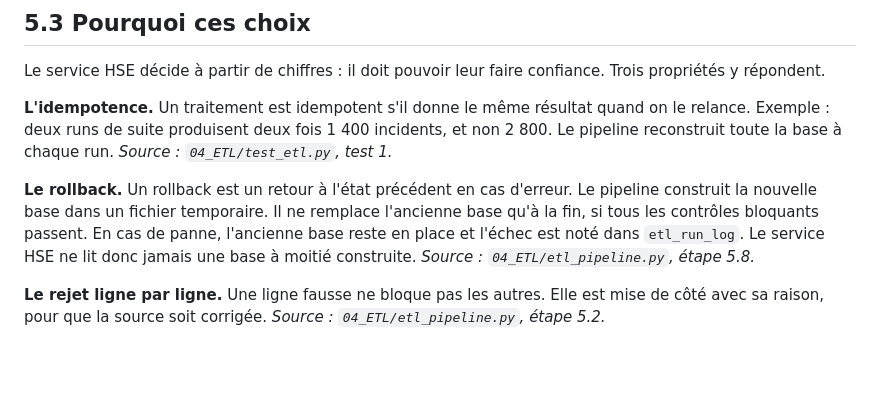
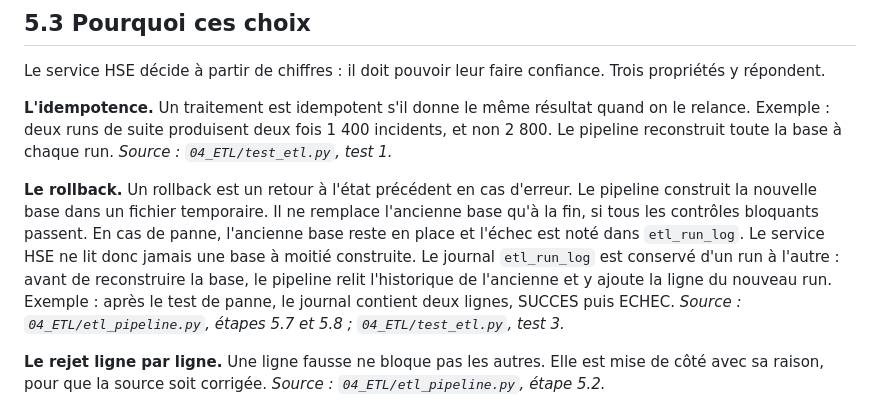
Before and after one commit to fatouu50/Port-Safety-Incident-Analytics-M2-IAMD-Gestion-des-Donn-es-Massives-, a Markdown page: 08_DELIVERABLES/05_etl.md, the part around the change. GitHub-like rendering; blank space fills up the shorter version.

```diff
--- a/08_DELIVERABLES/05_etl.md
+++ b/08_DELIVERABLES/05_etl.md
@@ -53,7 +53,7 @@ Le service HSE décide à partir de chiffres : il doit pouvoir leur faire confia
 
 **L'idempotence.** Un traitement est idempotent s'il donne le même résultat quand on le relance. Exemple : deux runs de suite produisent deux fois 1 400 incidents, et non 2 800. Le pipeline reconstruit toute la base à chaque run. *Source : `04_ETL/test_etl.py`, test 1.*
 
-**Le rollback.** Un rollback est un retour à l'état précédent en cas d'erreur. Le pipeline construit la nouvelle base dans un fichier temporaire. Il ne remplace l'ancienne base qu'à la fin, si tous les contrôles bloquants passent. En cas de panne, l'ancienne base reste en place et l'échec est noté dans `etl_run_log`. Le service HSE ne lit donc jamais une base à moitié construite. *Source : `04_ETL/etl_pipeline.py`, étape 5.8.*
+**Le rollback.** Un rollback est un retour à l'état précédent en cas d'erreur. Le pipeline construit la nouvelle base dans un fichier temporaire. Il ne remplace l'ancienne base qu'à la fin, si tous les contrôles bloquants passent. En cas de panne, l'ancienne base reste en place et l'échec est noté dans `etl_run_log`. Le service HSE ne lit donc jamais une base à moitié construite. Le journal `etl_run_log` est conservé d'un run à l'autre : avant de reconstruire la base, le pipeline relit l'historique de l'ancienne et y ajoute la ligne du nouveau run. Exemple : après le test de panne, le journal contient deux lignes, SUCCES puis ECHEC. *Source : `04_ETL/etl_pipeline.py`, étapes 5.7 et 5.8 ; `04_ETL/test_etl.py`, test 3.*
 
 **Le rejet ligne par ligne.** Une ligne fausse ne bloque pas les autres. Elle est mise de côté avec sa raison, pour que la source soit corrigée. *Source : `04_ETL/etl_pipeline.py`, étape 5.2.*
 
```
Also changed, not shown: 08_DELIVERABLES/01_contexte.md (+3 -3 lines), 04_ETL/schema_etoile.png, 11_ARCHITECTURE/architecture_finale.png, 3 other files.
